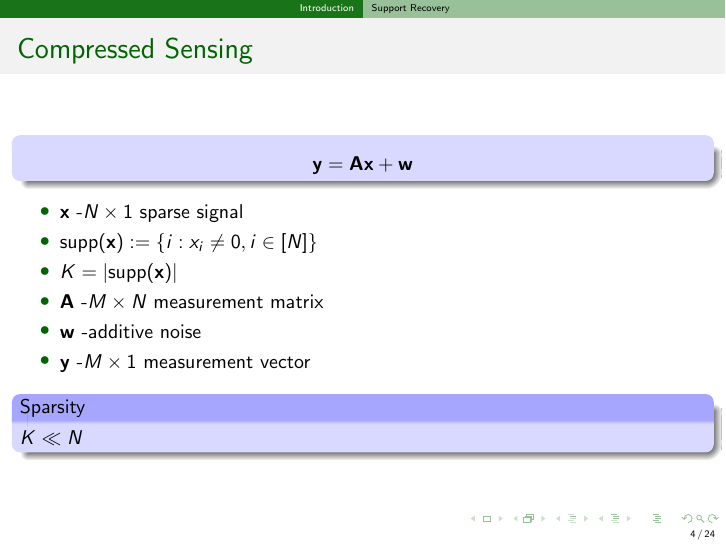
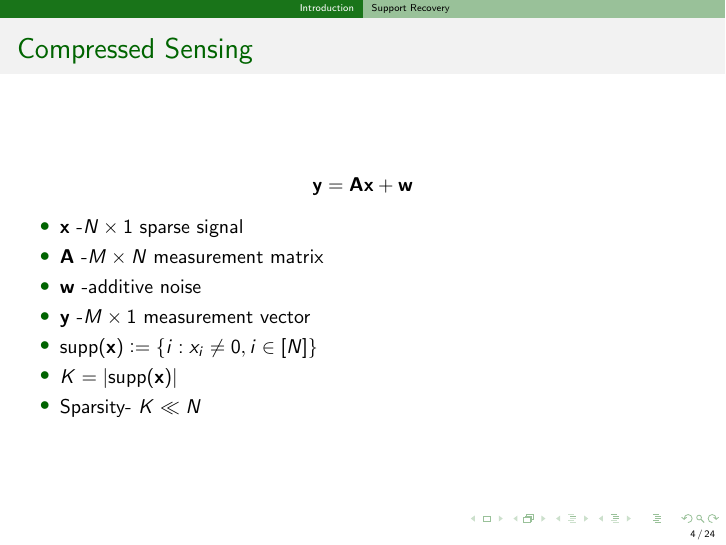
Before and after one commit to avinashvem/ResearchRep, LaTeX slides (SparseGraphCS/ITW/Slides/Slides_ITW'16.tex): page 4 of 47 before the commit and page 5 of 48 after it. Compiled offline with pdfLaTeX.

Commit message:
Modified first slide

```diff
--- a/SparseGraphCS/ITW/Slides/Slides_ITW'16.tex
+++ b/SparseGraphCS/ITW/Slides/Slides_ITW'16.tex
@@ -73,24 +73,22 @@
 \section{Introduction}
 \subsection{Support Recovery}
 \begin{frame}{Compressed Sensing}
-\begin{block}{}
+
 \begin{equation*}
 \mathbf{y=Ax +w}
 \end{equation*}
-\end{block}
+
 
 \begin{itemize}
 \item $\mbf{x}$ -$N \times 1$ sparse signal
-\item $\text{supp}(\mbf{x})\coleq \{i: x_i\neq 0, i\in [N]\}$
-\item $K=\card{\text{supp}(\mbf{x})}$
 \item $\mbf{A}$ -$M \times N$ measurement matrix
 \item $\mbf{w}$ -additive noise
 \item $\mbf{y}$ -$M \times 1$ measurement vector
+\onslide<2->
+\item $\text{supp}(\mbf{x})\coleq \{i: x_i\neq 0, i\in [N]\}$
+\item $K=\card{\text{supp}(\mbf{x})}$
+\item Sparsity- $K\ll N$
 \end{itemize}
-
-\begin{block}{Sparsity}
- $K\ll N$
-\end{block}
 \end{frame}
 %-------------------------------------------------------
 
```
Also changed, not shown: SparseGraphCS/ITW/Slides/Slides_ITW'16.pdf.
